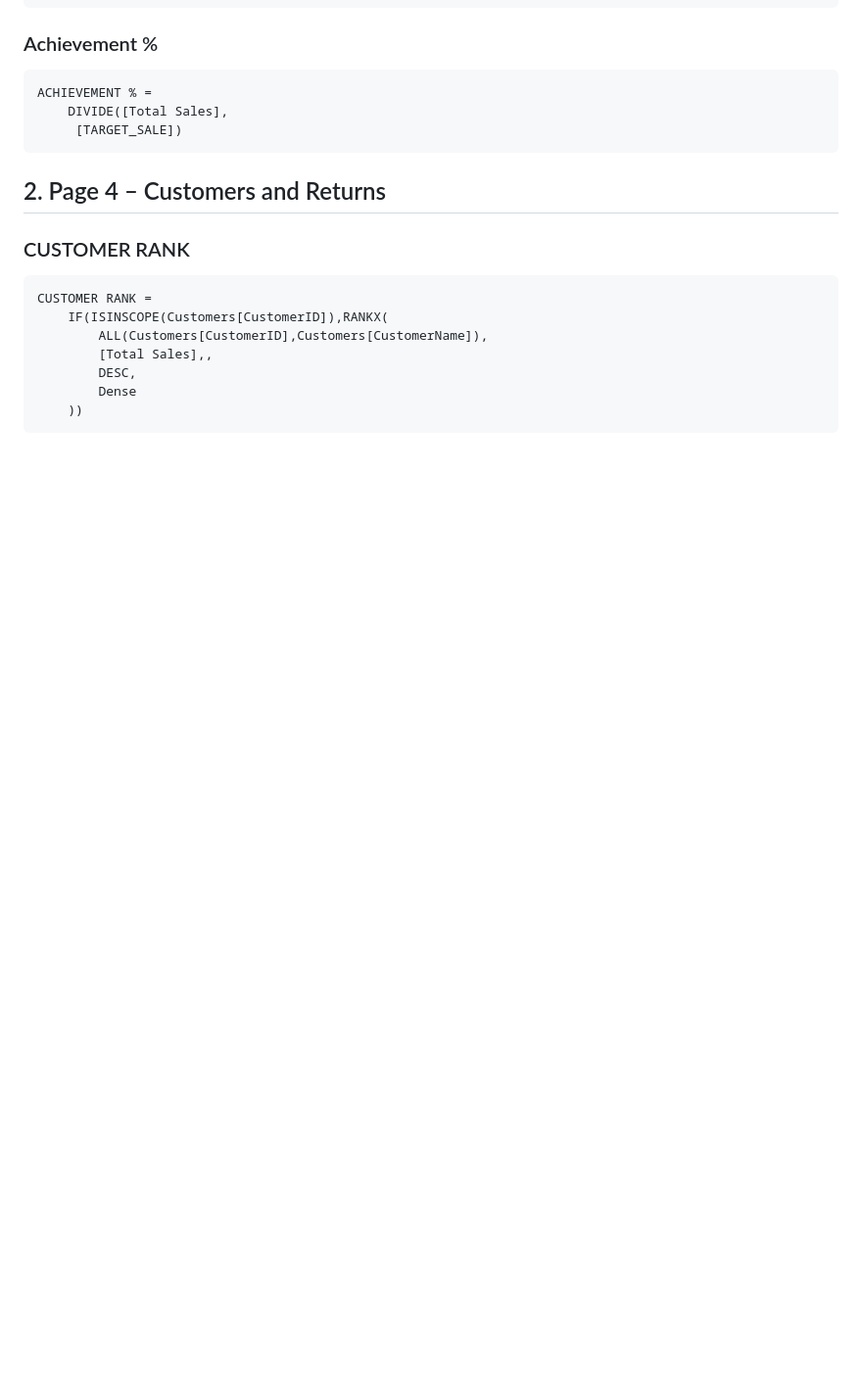
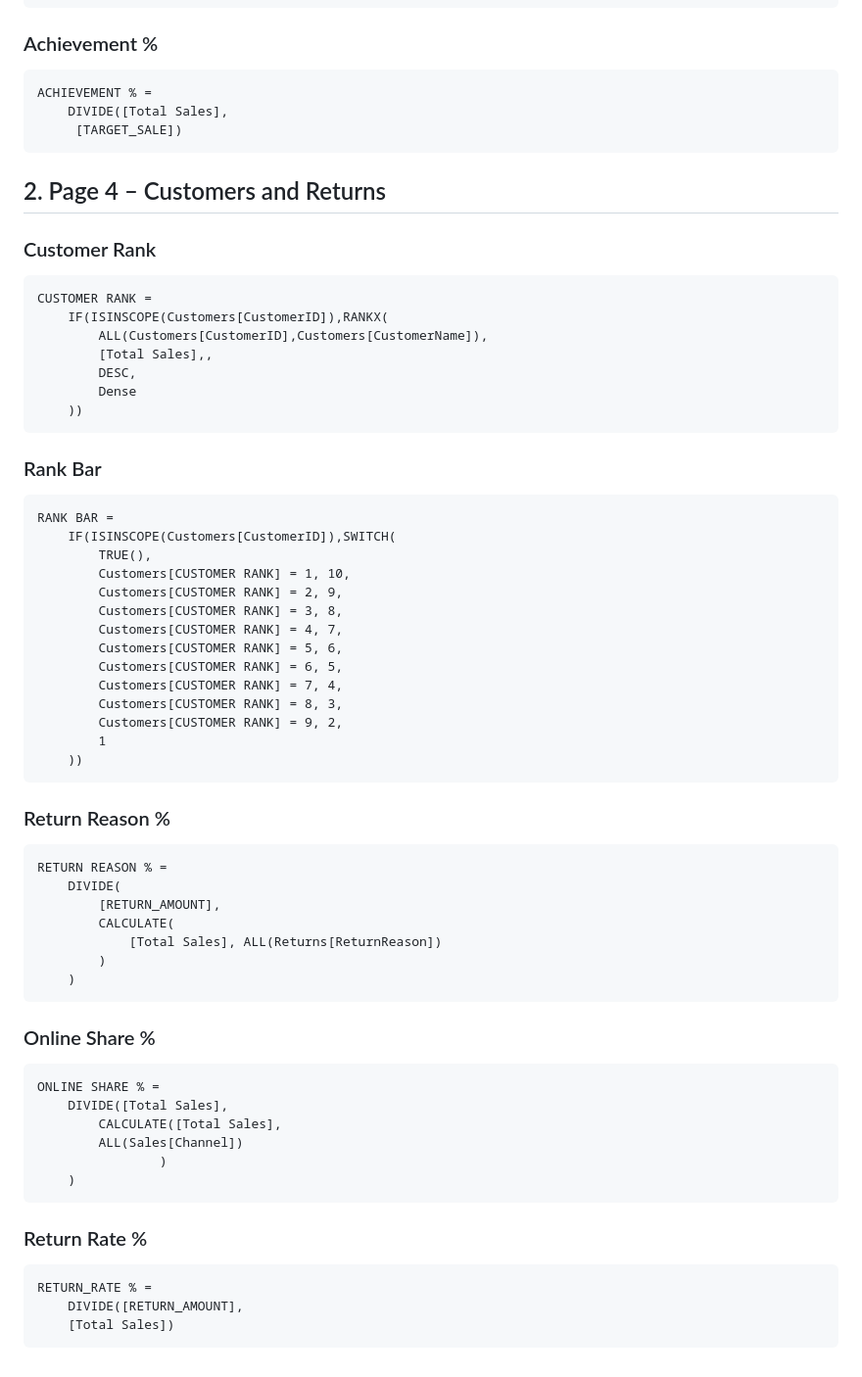
Before and after one commit to Shaharethgit/global-retail-powerbi-dashboard, a Markdown page: DAX_Measures.md, the part around one of its changes. Shown at 98% size. Rendered like a GitHub page; blank space fills up the shorter version.

Commit message:
page 4 added dax file updated

````diff
--- a/DAX_Measures.md
+++ b/DAX_Measures.md
@@ -85,12 +85,9 @@ ACHIEVEMENT % =
      [TARGET_SALE])
 ```
 
-
-
-
 ## 2. Page 4 – Customers and Returns
 
-### CUSTOMER RANK
+### Customer Rank
 
 ```DAX
 CUSTOMER RANK =
@@ -101,3 +98,53 @@ CUSTOMER RANK =
         Dense
     ))
 ```
+
+### Rank Bar
+
+```DAX
+RANK BAR =
+    IF(ISINSCOPE(Customers[CustomerID]),SWITCH(
+        TRUE(),
+        Customers[CUSTOMER RANK] = 1, 10,
+        Customers[CUSTOMER RANK] = 2, 9,
+        Customers[CUSTOMER RANK] = 3, 8,
+        Customers[CUSTOMER RANK] = 4, 7,
+        Customers[CUSTOMER RANK] = 5, 6,
+        Customers[CUSTOMER RANK] = 6, 5,
+        Customers[CUSTOMER RANK] = 7, 4,
+        Customers[CUSTOMER RANK] = 8, 3,
+        Customers[CUSTOMER RANK] = 9, 2,
+        1
+    ))
+```
+
+### Return Reason %
+
+```DAX
+RETURN REASON % =
+    DIVIDE(
+        [RETURN_AMOUNT],
+        CALCULATE(
+            [Total Sales], ALL(Returns[ReturnReason])
+        )
+    )
+```
+
+### Online Share %
+
+```DAX
+ONLINE SHARE % =
+    DIVIDE([Total Sales],
+        CALCULATE([Total Sales],
+        ALL(Sales[Channel])
+                )
+    )
+```
+
+### Return Rate %
+
+```DAX
+RETURN_RATE % =
+    DIVIDE([RETURN_AMOUNT],
+    [Total Sales])
+```
````
Also changed, not shown: other parts of DAX_Measures.md (+1 -1 lines), README.md (+18 -3 lines), screenshots/page1_executive_overview.png, screenshots/page2_products_discounts.png, screenshots/page3_stores_targets.png, screenshots/page4_customers_returns.png (added), 1 other file.
